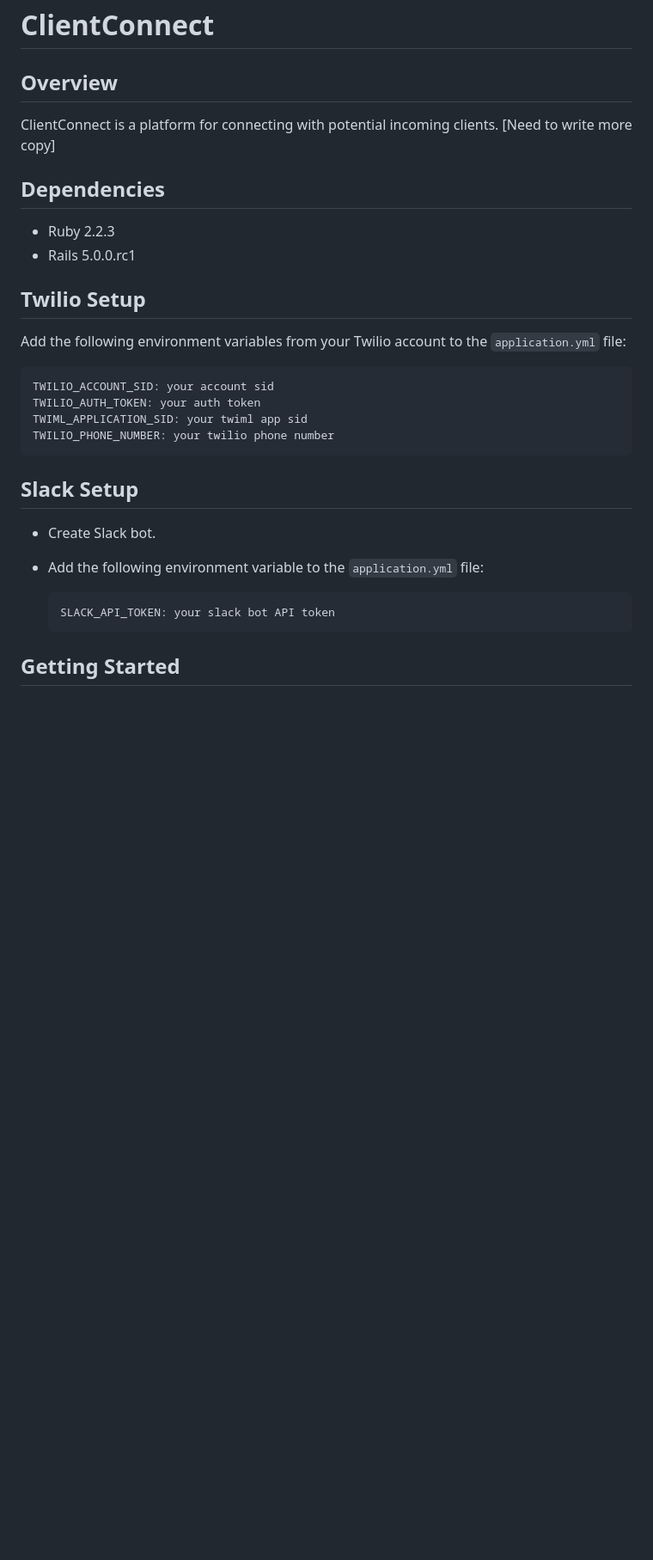
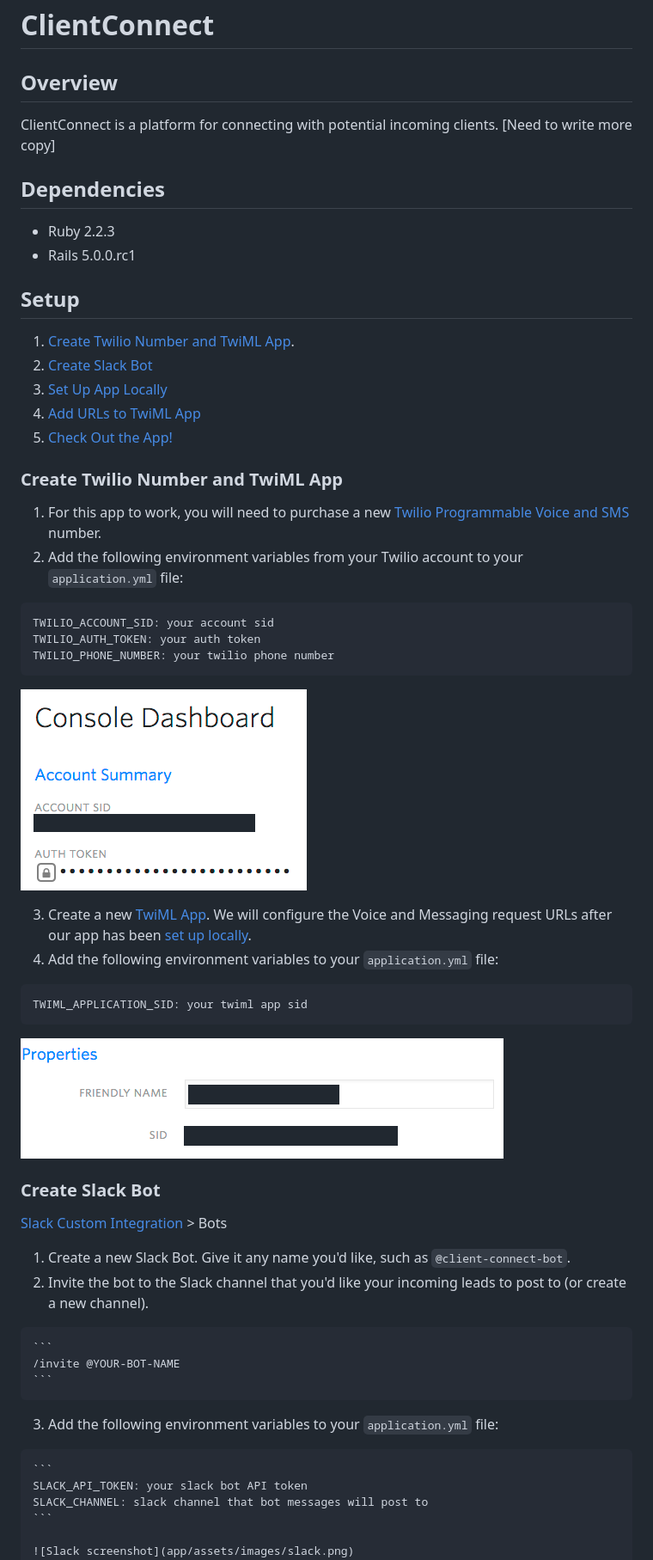
Before and after one commit to rkillackey/client_connect, a Markdown page: README.md, the part around one of its changes. Shown at 86% size. Rendered like a GitHub page; pictures changed too: app/assets/images/twilio-account.png (added), app/assets/images/twilio-twiml-sid.png (added); blank space fills up the shorter version.

````diff
--- a/README.md
+++ b/README.md
@@ -1,6 +1,7 @@
 # ClientConnect
 
 ## Overview
+
 ClientConnect is a platform for connecting with potential incoming clients. [Need to write more copy]
 
 ## Dependencies
@@ -8,24 +9,53 @@ ClientConnect is a platform for connecting with potential incoming clients. [Nee
 * Ruby 2.2.3
 * Rails 5.0.0.rc1
 
-## Twilio Setup
+## Setup
 
-  Add the following environment variables from your Twilio account to the `application.yml` file:
+  1. [Create Twilio Number and TwiML App](#create-twilio-number-and-twiml-app).
+  2. [Create Slack Bot](#create-slack-bot)
+  3. [Set Up App Locally](#set-up-app-for-local-development)
+  4. [Add URLs to TwiML App](#add-urls-to-twiml-app)
+  5. [Check Out the App!](#check-it-out)
+
+### Create Twilio Number and TwiML App
+
+  1. For this app to work, you will need to purchase a new [Twilio Programmable Voice and SMS](https://www.twilio.com/voice) number.
+  2. Add the following environment variables from your Twilio account to your `application.yml` file:
+
+  ```
+  TWILIO_ACCOUNT_SID: your account sid
+  TWILIO_AUTH_TOKEN: your auth token
+  TWILIO_PHONE_NUMBER: your twilio phone number
+  ```
+
+  ![Twilio screenshot](app/assets/images/twilio-account.png)
+
+  3. Create a new [TwiML App](https://www.twilio.com/user/account/apps/add). We will configure the Voice and Messaging request URLs after our app has been [set up locally](#set-up-app-for-local-development).
+  4. Add the following environment variables to your `application.yml` file:
+
    ```
-   TWILIO_ACCOUNT_SID: your account sid
-   TWILIO_AUTH_TOKEN: your auth token
    TWIML_APPLICATION_SID: your twiml app sid
-   TWILIO_PHONE_NUMBER: your twilio phone number
    ```
 
-## Slack Setup
+   ![TwiML screenshot](app/assets/images/twilio-twiml-sid.png)
 
-  * Create Slack bot.
-  * Add the following environment variable to the `application.yml` file:
+### Create Slack Bot
+
+  [Slack Custom Integration](https://slack.com/apps/build/custom-integration) > Bots
+
+  1. Create a new Slack Bot. Give it any name you'd like, such as `@client-connect-bot`.
+  2. Invite the bot to the Slack channel that you'd like your incoming leads to post to (or create a new channel).
+
+    ```
+    /invite @YOUR-BOT-NAME
+    ```
+
+  3. Add the following environment variables to your `application.yml` file:
 
     ```
     SLACK_API_TOKEN: your slack bot API token
+    SLACK_CHANNEL: slack channel that bot messages will post to
     ```
 
-## Getting Started
+    ![Slack screenshot](app/assets/images/slack.png)
 
````
Also changed, not shown: other parts of README.md (+35 -17 lines), app/assets/images/slack.png (added), app/assets/images/twiml-urls.png (added).
